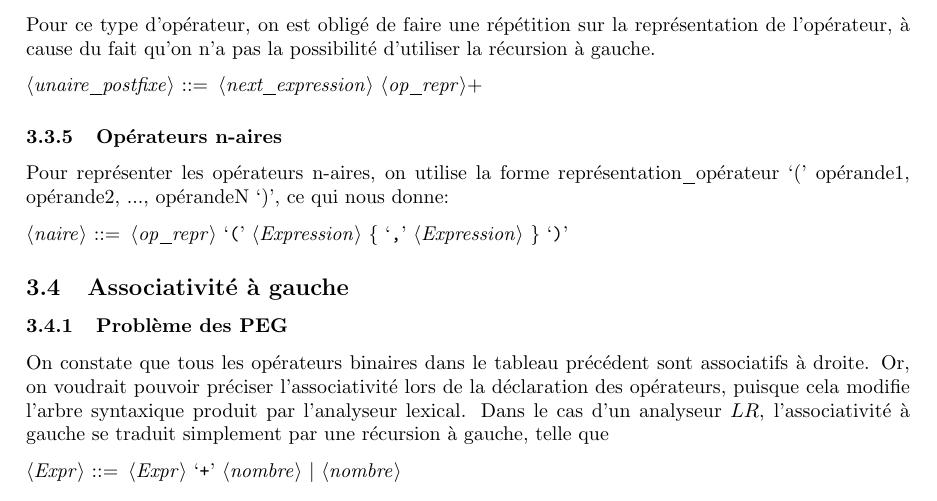
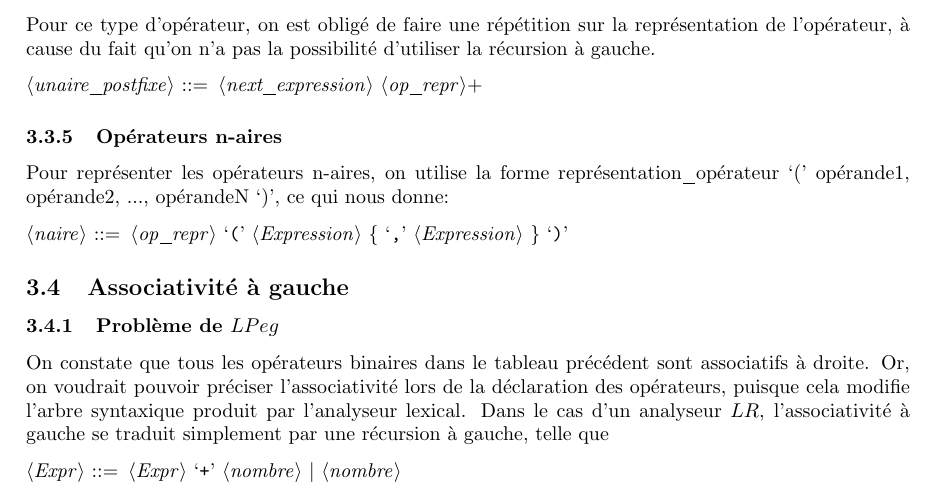
Before and after one commit to fbertran/formalisms, a LaTeX document (doc/Lars_gabriel_annell_rydenvald.tex): part of page 9 of 13, cut so that both start at the same text. Compiled offline with pdfLaTeX.

Commit message:
update presentation and article

```diff
--- a/doc/Lars_gabriel_annell_rydenvald.tex
+++ b/doc/Lars_gabriel_annell_rydenvald.tex
@@ -330,7 +330,7 @@ Pour représenter les opérateurs n-aires, on utilise la forme représentation\_
 	<naire> ::= <op\_repr> `(' <Expression> \{ `,' <Expression> \} `)'
 \end{grammar}
 \subsection{Associativité à gauche}
-\subsubsection{Problème des PEG}
+\subsubsection{Problème de $LPeg$}
 On constate que tous les opérateurs binaires dans le tableau précédent sont associatifs à droite. Or, on voudrait pouvoir préciser l'associativité lors de la déclaration des opérateurs, puisque cela modifie l'arbre syntaxique produit par l'analyseur lexical. Dans le cas d'un analyseur $LR$, l'associativité à gauche se traduit simplement par une récursion à gauche, telle que
 \begin{grammar}
 	<Expr> ::= <Expr> `+' <nombre> | <nombre>
```
Also changed, not shown: doc/presentation.md (+1 -1 lines), doc/Lars_gabriel_annell_rydenvald.pdf.
